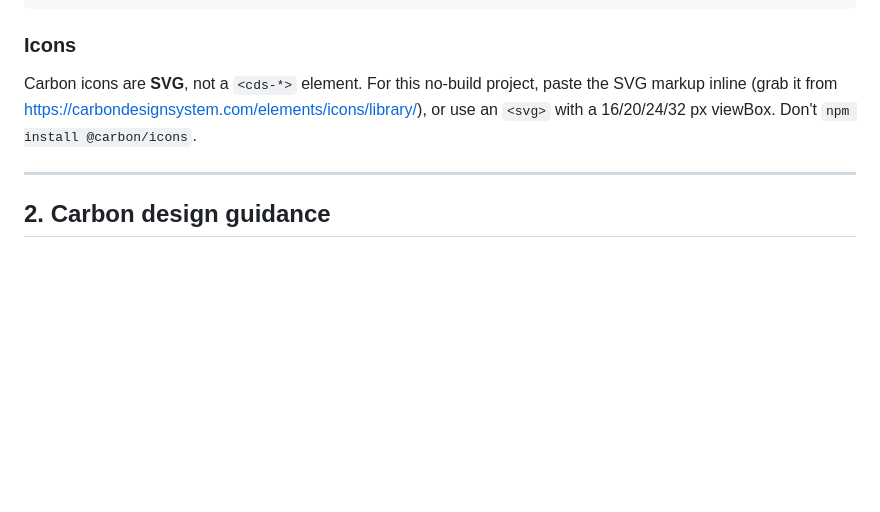
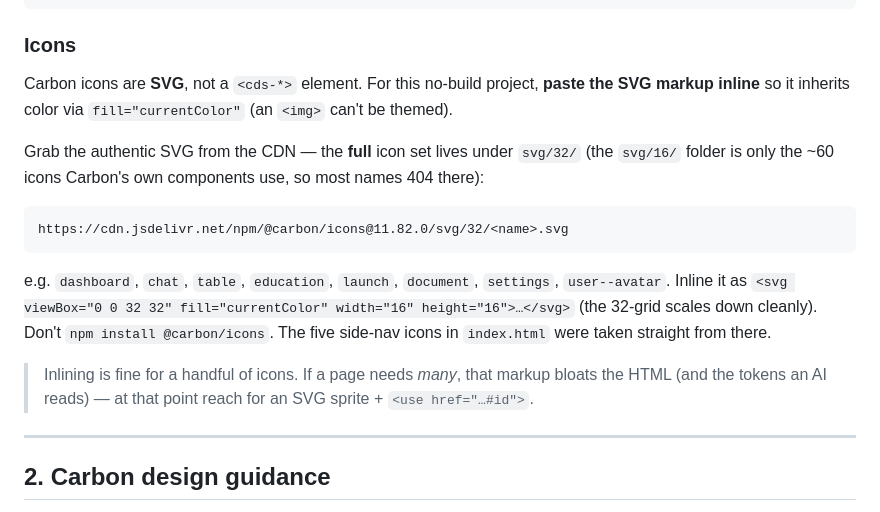
Before and after one commit to tosinamuda/carbon-prototyping-template, a Markdown page: carbon-reference.md, the part around the change. Rendered like a GitHub page; blank space fills up the shorter version.

Commit message:
Docs: point to the real Carbon icon CDN (svg/32 has the full set)

````diff
--- a/carbon-reference.md
+++ b/carbon-reference.md
@@ -135,9 +135,23 @@ new LineChart(element, { data, options }); // options: { theme: 'white', height:
 
 ### Icons
 
-Carbon icons are **SVG**, not a `<cds-*>` element. For this no-build project, paste the SVG
-markup inline (grab it from <https://carbondesignsystem.com/elements/icons/library/>), or use
-an `<svg>` with a 16/20/24/32 px viewBox. Don't `npm install @carbon/icons`.
+Carbon icons are **SVG**, not a `<cds-*>` element. For this no-build project, **paste the SVG
+markup inline** so it inherits color via `fill="currentColor"` (an `<img>` can't be themed).
+
+Grab the authentic SVG from the CDN — the **full** icon set lives under `svg/32/` (the `svg/16/`
+folder is only the ~60 icons Carbon's own components use, so most names 404 there):
+
+```
+https://cdn.jsdelivr.net/npm/@carbon/icons@11.82.0/svg/32/<name>.svg
+```
+
+e.g. `dashboard`, `chat`, `table`, `education`, `launch`, `document`, `settings`, `user--avatar`.
+Inline it as `<svg viewBox="0 0 32 32" fill="currentColor" width="16" height="16">…</svg>` (the
+32-grid scales down cleanly). Don't `npm install @carbon/icons`. The five side-nav icons in
+`index.html` were taken straight from there.
+
+> Inlining is fine for a handful of icons. If a page needs *many*, that markup bloats the HTML
+> (and the tokens an AI reads) — at that point reach for an SVG sprite + `<use href="…#id">`.
 
 ---
 
````
